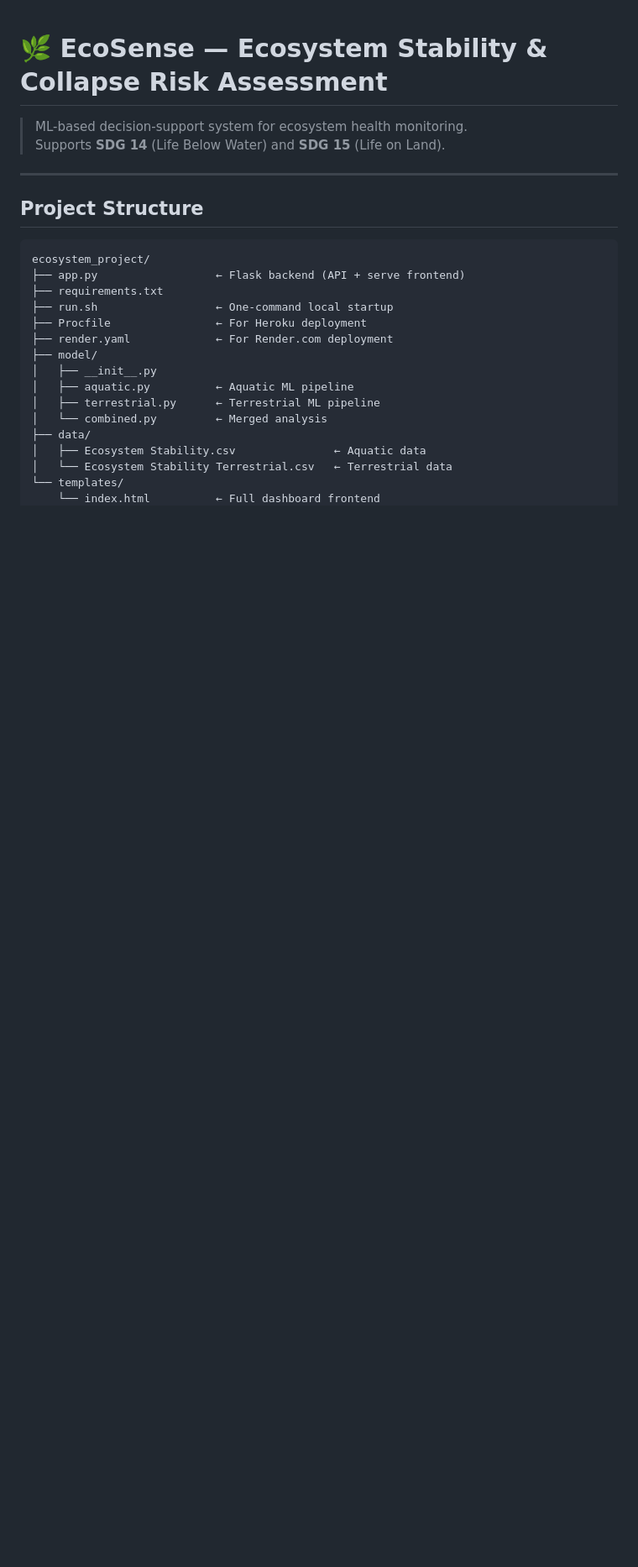
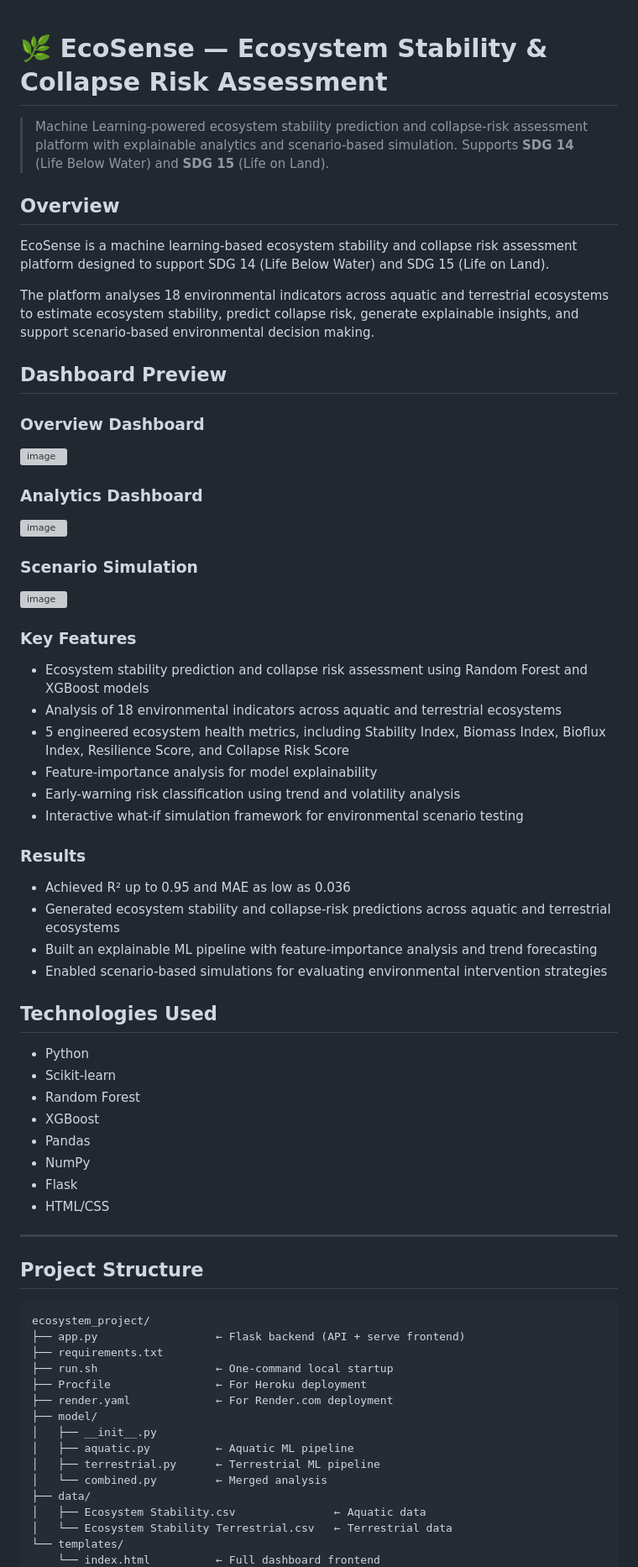
Before and after one commit to duttaroshni/EcoSense-ML, a Markdown page: README.md, the part around the change. Shown at 84% size. Drawn GitHub-style; blank space fills up the shorter version; grey boxes are pictures that could not be loaded.

Commit message:
Update README.md
Improve README and project documentation

```diff
--- a/README.md
+++ b/README.md
@@ -1,7 +1,52 @@
 # 🌿 EcoSense — Ecosystem Stability & Collapse Risk Assessment
 
-> ML-based decision-support system for ecosystem health monitoring.
+> Machine Learning-powered ecosystem stability prediction and collapse-risk assessment platform with explainable analytics and scenario-based simulation.
 > Supports **SDG 14** (Life Below Water) and **SDG 15** (Life on Land).
+
+## Overview
+
+EcoSense is a machine learning-based ecosystem stability and collapse risk assessment platform designed to support SDG 14 (Life Below Water) and SDG 15 (Life on Land).
+
+The platform analyses 18 environmental indicators across aquatic and terrestrial ecosystems to estimate ecosystem stability, predict collapse risk, generate explainable insights, and support scenario-based environmental decision making.
+
+## Dashboard Preview
+
+### Overview Dashboard
+<img width="1600" height="899" alt="image" src="https://github.com/user-attachments/assets/61afab32-8a22-4946-8000-b5da79175949" />
+
+### Analytics Dashboard
+<img width="1600" height="818" alt="image" src="https://github.com/user-attachments/assets/23324e42-e85a-479e-98bc-1e2c3ebcf17f" />
+
+### Scenario Simulation
+<img width="1600" height="899" alt="image" src="https://github.com/user-attachments/assets/dbe4321c-3c13-43b3-9bf4-7cd033cf0cd6" />
+
+
+### Key Features
+
+* Ecosystem stability prediction and collapse risk assessment using Random Forest and XGBoost models
+* Analysis of 18 environmental indicators across aquatic and terrestrial ecosystems
+* 5 engineered ecosystem health metrics, including Stability Index, Biomass Index, Bioflux Index, Resilience Score, and Collapse Risk Score
+* Feature-importance analysis for model explainability
+* Early-warning risk classification using trend and volatility analysis
+* Interactive what-if simulation framework for environmental scenario testing
+
+### Results
+
+* Achieved R² up to 0.95 and MAE as low as 0.036
+* Generated ecosystem stability and collapse-risk predictions across aquatic and terrestrial ecosystems
+* Built an explainable ML pipeline with feature-importance analysis and trend forecasting
+* Enabled scenario-based simulations for evaluating environmental intervention strategies
+
+## Technologies Used
+
+* Python
+* Scikit-learn
+* Random Forest
+* XGBoost
+* Pandas
+* NumPy
+* Flask
+* HTML/CSS
 
 ---
 
```
